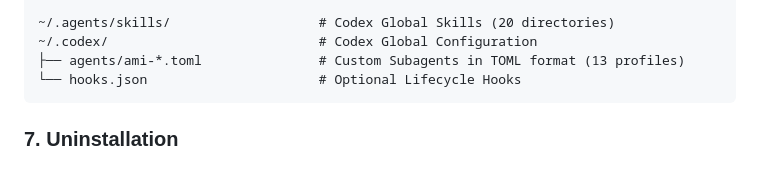
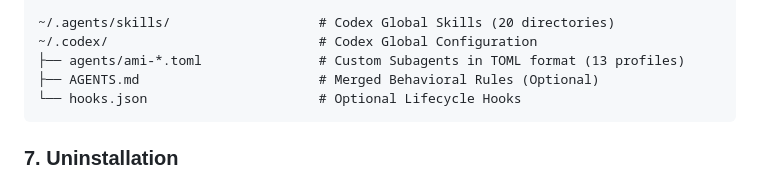
Before and after one commit to AnaCataVC/amiga-ia, a Markdown page: README.md, the part around the change. Rendered like a GitHub page.

````diff
--- a/README.md
+++ b/README.md
@@ -135,6 +135,7 @@ When running `amiga-ia-setup`, the CLI wizard populates your home directory with
 ~/.agents/skills/                   # Codex Global Skills (20 directories)
 ~/.codex/                           # Codex Global Configuration
 ├── agents/ami-*.toml               # Custom Subagents in TOML format (13 profiles)
+├── AGENTS.md                       # Merged Behavioral Rules (Optional)
 └── hooks.json                      # Optional Lifecycle Hooks
 ```
 
````
Also changed, not shown: README.es.md (+1 -0 lines).
